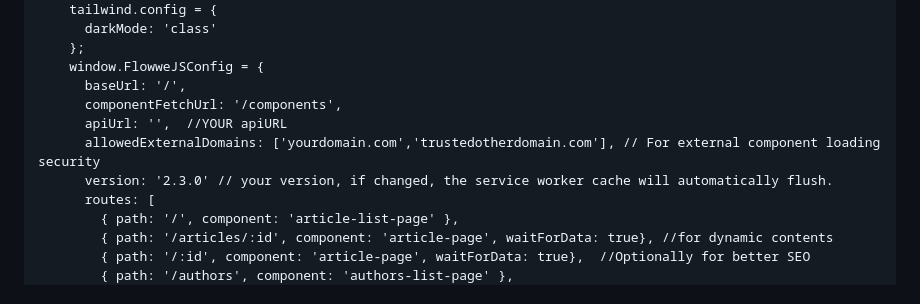
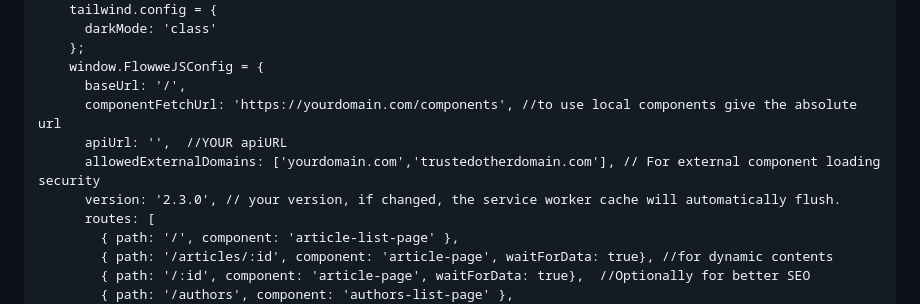
Before and after one commit to timpisti/FlowweJS_v2, a Markdown page: README.md, the part around the change. Rendered like a GitHub page.

Commit message:
Update README.md
Minor typo fix and additional help info

```diff
--- a/README.md
+++ b/README.md
@@ -111,10 +111,10 @@ try {
     };
     window.FlowweJSConfig = {
       baseUrl: '/',
-      componentFetchUrl: '/components',
+      componentFetchUrl: 'https://yourdomain.com/components', //to use local components give the absolute url
       apiUrl: '',  //YOUR apiURL
 	  allowedExternalDomains: ['yourdomain.com','trustedotherdomain.com'], // For external component loading security
-	  version: '2.3.0' // your version, if changed, the service worker cache will automatically flush.
+	  version: '2.3.0', // your version, if changed, the service worker cache will automatically flush.
       routes: [
 		{ path: '/', component: 'article-list-page' },
 		{ path: '/articles/:id', component: 'article-page', waitForData: true}, //for dynamic contents
```
